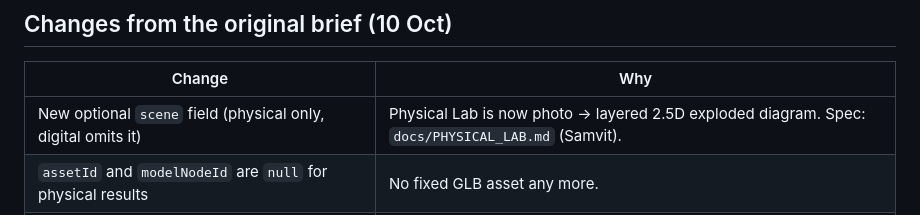
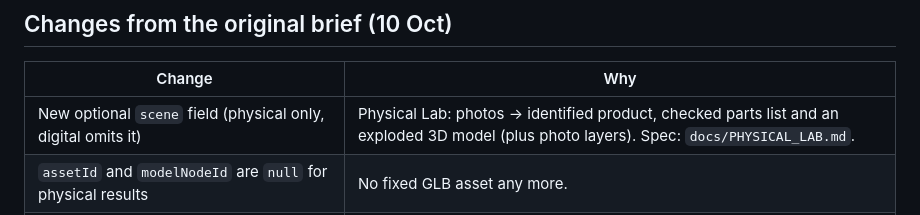
Before and after one commit to Kailash-18/hacks, a Markdown page: docs/API_CONTRACT.md, the part around the change. GitHub-like rendering.

Commit message:
Docs: API contract note matches the 3D Physical Lab
Co-Authored-By: Claude Opus 5.5 <noreply@anthropic.com>
Claude-Session: https://claude.ai/code/session_01HFdzE54kwKLyLHS1FGfzvu

```diff
--- a/docs/API_CONTRACT.md
+++ b/docs/API_CONTRACT.md
@@ -8,7 +8,7 @@ Changes after integration are **additive only**.
 
 | Change | Why |
 |---|---|
-| New optional `scene` field (physical only, digital omits it) | Physical Lab is now photo → layered 2.5D exploded diagram. Spec: `docs/PHYSICAL_LAB.md` (Samvit). |
+| New optional `scene` field (physical only, digital omits it) | Physical Lab: photos → identified product, checked parts list and an exploded 3D model (plus photo layers). Spec: `docs/PHYSICAL_LAB.md`. |
 | `assetId` and `modelNodeId` are `null` for physical results | No fixed GLB asset any more. |
 | Edge direction rule fixed (below) | Old digital example `hero-cta → hero-section (contains)` was backwards. |
 | `confidence` is always `null` from both labs | Model scores are not calibrated. |
```
